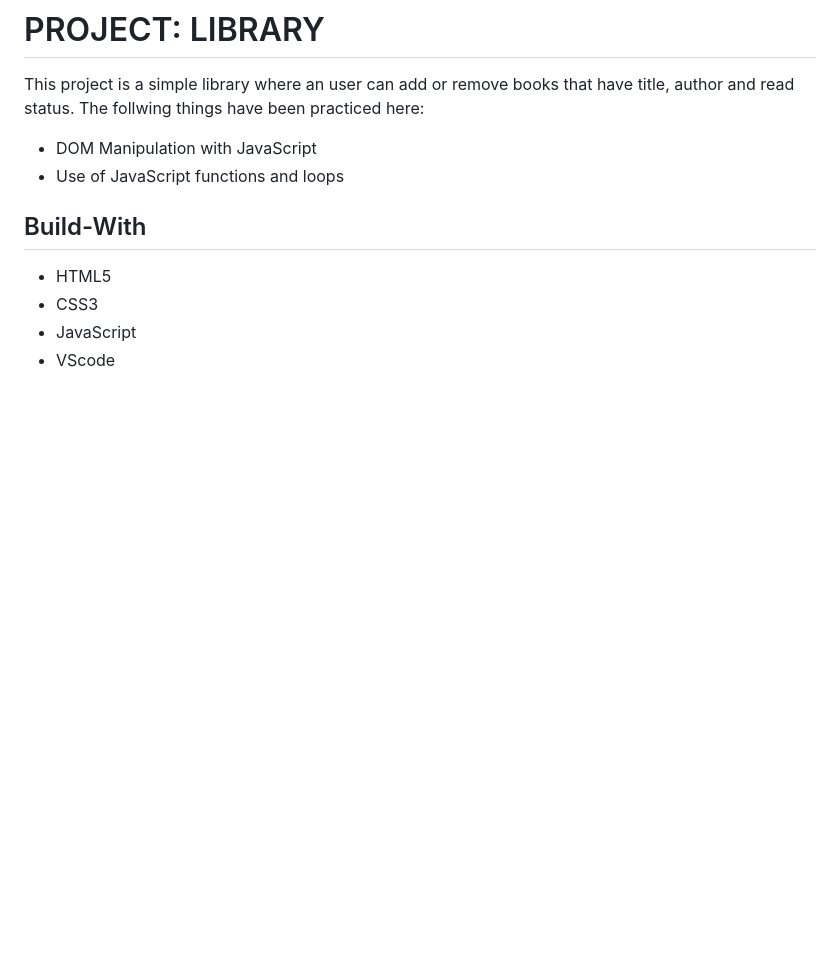
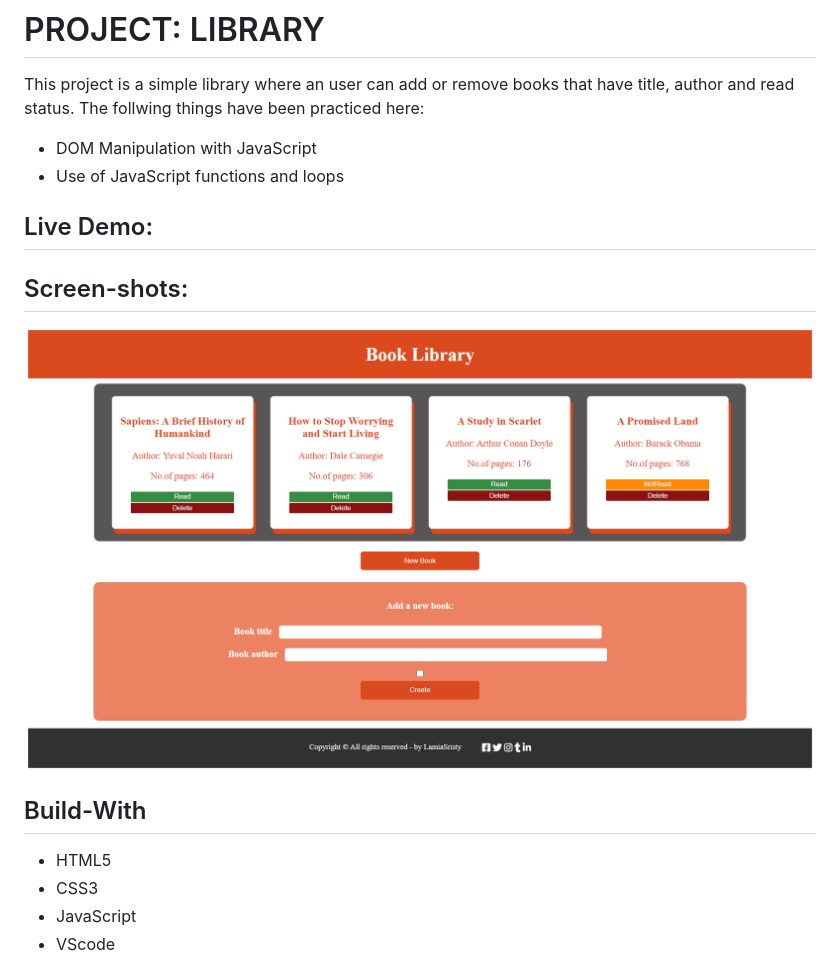
Before and after one commit to LamiaSristy/Library_JS, a Markdown page: README.md, the part around the change. GitHub-like rendering; pictures changed too: img/ss.png (added); blank space fills up the shorter version.

Commit message:
added styles and changes in README.md file.

```diff
--- a/README.md
+++ b/README.md
@@ -4,6 +4,12 @@ This project is a simple library where an user can add or remove books that have
 The follwing things have been practiced here:
 - DOM Manipulation with JavaScript
 - Use of JavaScript functions and loops
+
+## Live Demo:
+
+
+## Screen-shots:
+<img src="img/ss.png">
 
 ## Build-With
 
```
Also changed, not shown: 3 other files.
